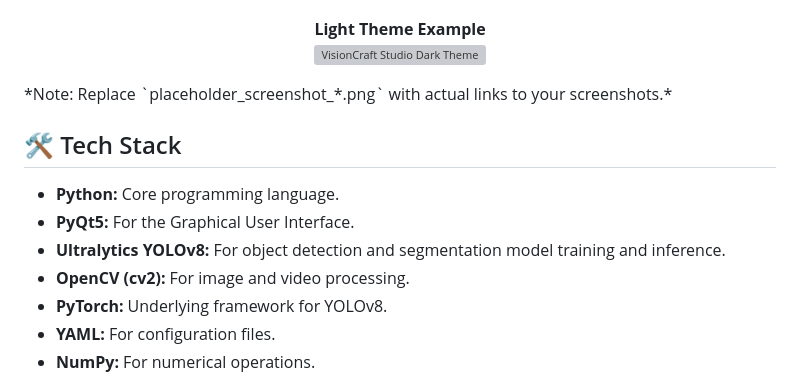
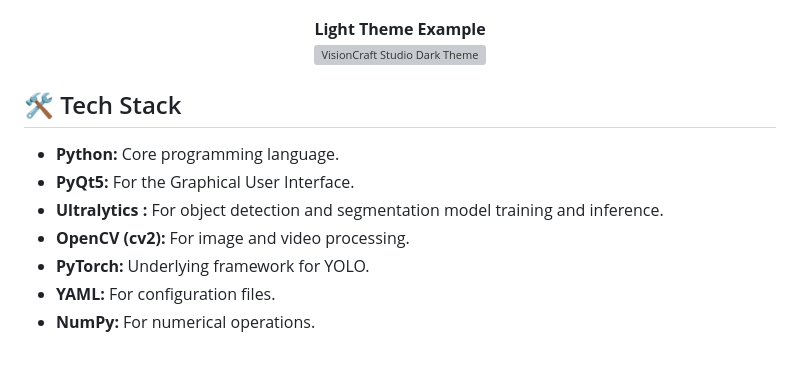
Before and after one commit to memidhun/vcstudio, a Markdown page: readme.md, the part around one of its changes. Rendered like a GitHub page; blank space fills up the shorter version; grey boxes are pictures that could not be loaded.

```diff
--- a/readme.md
+++ b/readme.md
@@ -73,15 +74,14 @@ VisionCraft Studio is a user-friendly desktop application designed to simplify t
   <b>Light Theme Example</b><br>
   <img src="icons/Demo/white.png" alt="VisionCraft Studio Dark Theme" width="600"/>
 </p>
-*Note: Replace `placeholder_screenshot_*.png` with actual links to your screenshots.*
 
 ## 🛠️ Tech Stack
 
 * **Python:** Core programming language.
 * **PyQt5:** For the Graphical User Interface.
-* **Ultralytics YOLOv8:** For object detection and segmentation model training and inference.
+* **Ultralytics :** For object detection and segmentation model training and inference.
 * **OpenCV (cv2):** For image and video processing.
-* **PyTorch:** Underlying framework for YOLOv8.
+* **PyTorch:** Underlying framework for YOLO.
 * **YAML:** For configuration files.
 * **NumPy:** For numerical operations.
 
```
Also changed, not shown: other parts of readme.md (+6 -5 lines).
